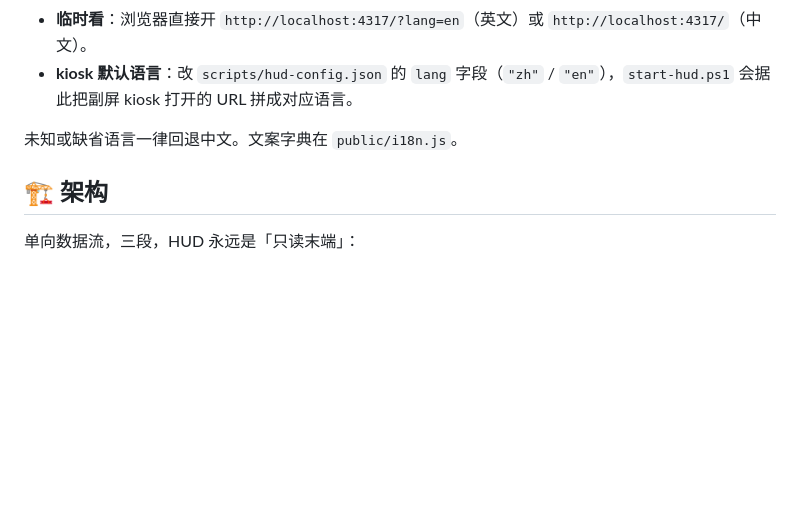
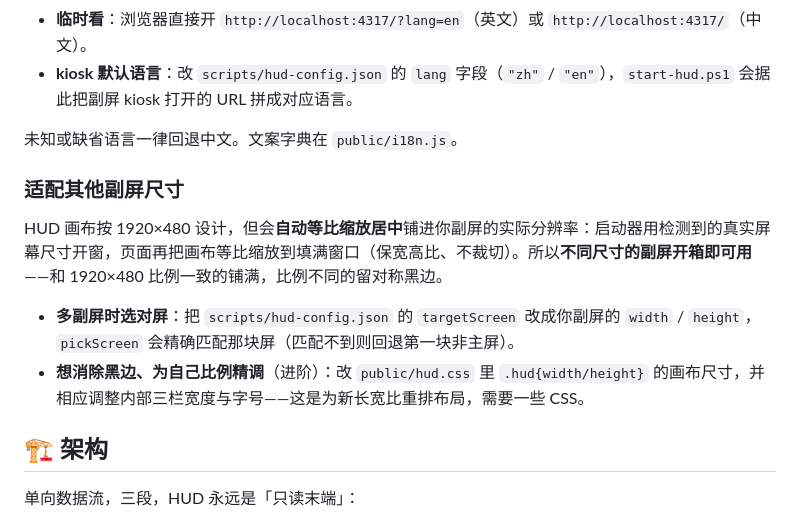
Before and after one commit to Garygaoxiang/CC-status-pad-HUD, a Markdown page: README.zh-CN.md, the part around the change. Drawn GitHub-style; blank space fills up the shorter version.

```diff
--- a/README.zh-CN.md
+++ b/README.zh-CN.md
@@ -93,6 +93,13 @@ HUD 界面支持中英双语，默认中文。两种切法：
 
 未知或缺省语言一律回退中文。文案字典在 `public/i18n.js`。
 
+### 适配其他副屏尺寸
+
+HUD 画布按 1920×480 设计，但会**自动等比缩放居中**铺进你副屏的实际分辨率：启动器用检测到的真实屏幕尺寸开窗，页面再把画布等比缩放到填满窗口（保宽高比、不裁切）。所以**不同尺寸的副屏开箱即可用**——和 1920×480 比例一致的铺满，比例不同的留对称黑边。
+
+- **多副屏时选对屏**：把 `scripts/hud-config.json` 的 `targetScreen` 改成你副屏的 `width` / `height`，`pickScreen` 会精确匹配那块屏（匹配不到则回退第一块非主屏）。
+- **想消除黑边、为自己比例精调**（进阶）：改 `public/hud.css` 里 `.hud{width/height}` 的画布尺寸，并相应调整内部三栏宽度与字号——这是为新长宽比重排布局，需要一些 CSS。
+
 ## 🏗️ 架构
 
 单向数据流，三段，HUD 永远是「只读末端」：
```
Also changed, not shown: README.md (+7 -0 lines).
